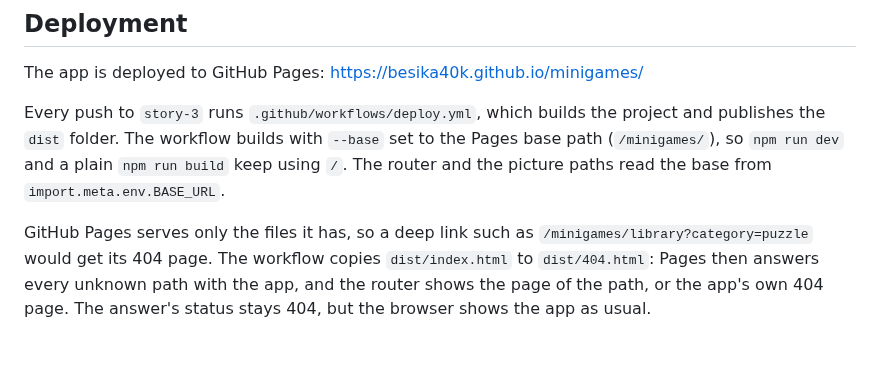
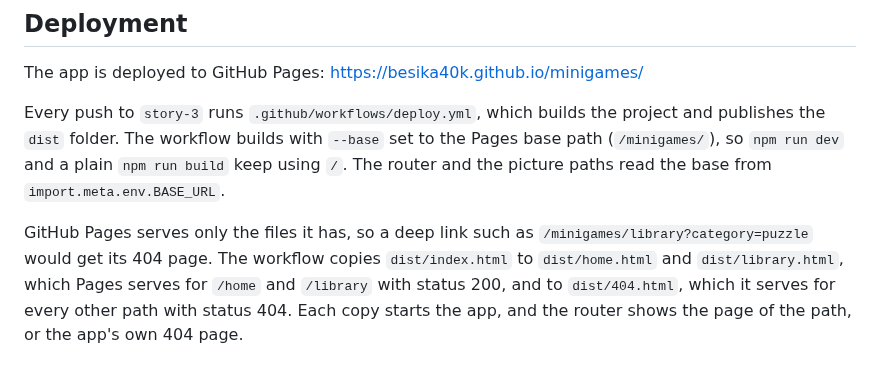
Before and after one commit to Besika40k/minigames, a Markdown page: README.md, the part around the change. Rendered like a GitHub page.

Commit message:
docs: describe the page copies of the deployment

```diff
--- a/README.md
+++ b/README.md
@@ -178,4 +178,4 @@ The app is deployed to GitHub Pages: <https://besika40k.github.io/minigames/>
 
 Every push to `story-3` runs `.github/workflows/deploy.yml`, which builds the project and publishes the `dist` folder. The workflow builds with `--base` set to the Pages base path (`/minigames/`), so `npm run dev` and a plain `npm run build` keep using `/`. The router and the picture paths read the base from `import.meta.env.BASE_URL`.
 
-GitHub Pages serves only the files it has, so a deep link such as `/minigames/library?category=puzzle` would get its 404 page. The workflow copies `dist/index.html` to `dist/404.html`: Pages then answers every unknown path with the app, and the router shows the page of the path, or the app's own 404 page. The answer's status stays 404, but the browser shows the app as usual.
+GitHub Pages serves only the files it has, so a deep link such as `/minigames/library?category=puzzle` would get its 404 page. The workflow copies `dist/index.html` to `dist/home.html` and `dist/library.html`, which Pages serves for `/home` and `/library` with status 200, and to `dist/404.html`, which it serves for every other path with status 404. Each copy starts the app, and the router shows the page of the path, or the app's own 404 page.
```
